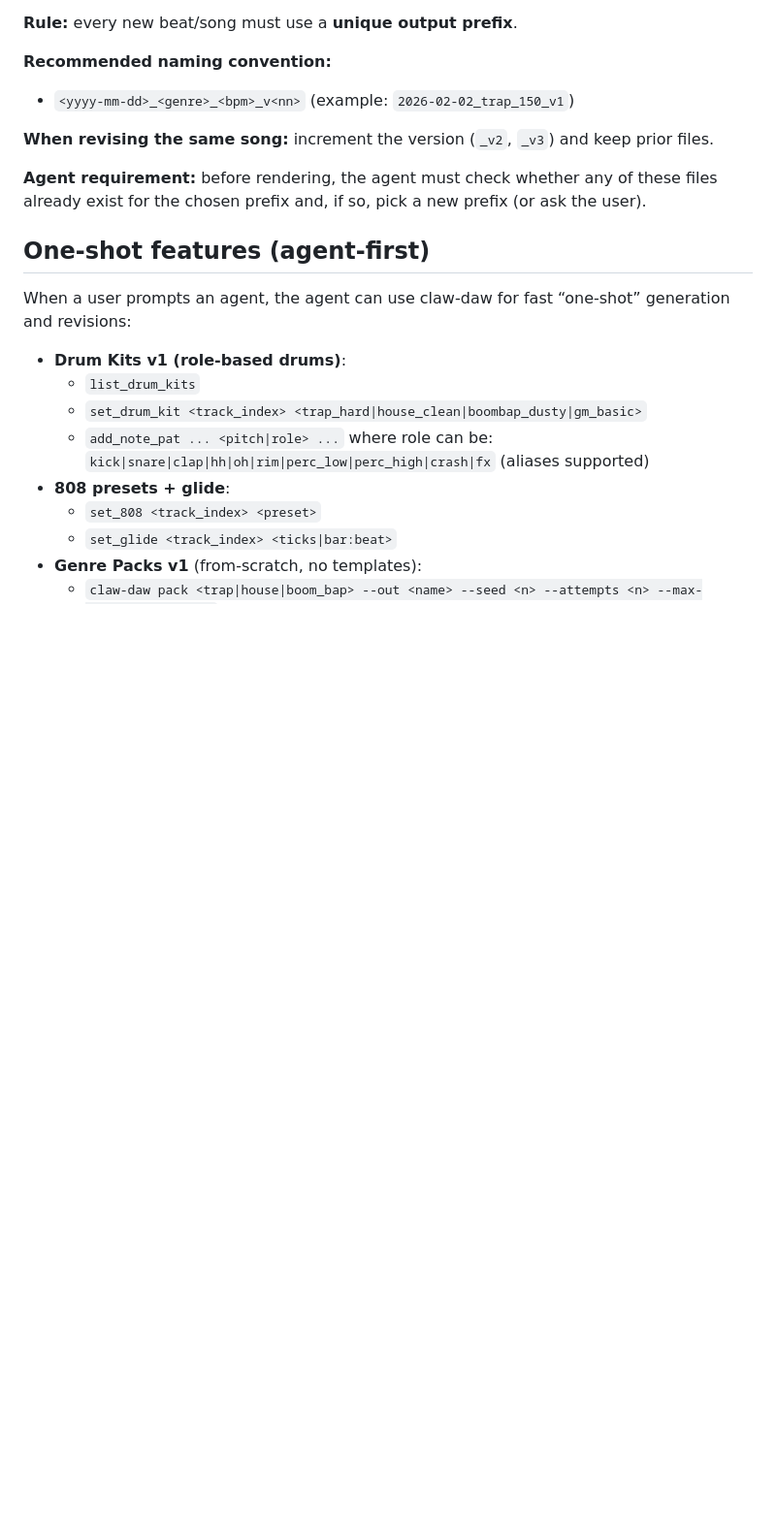
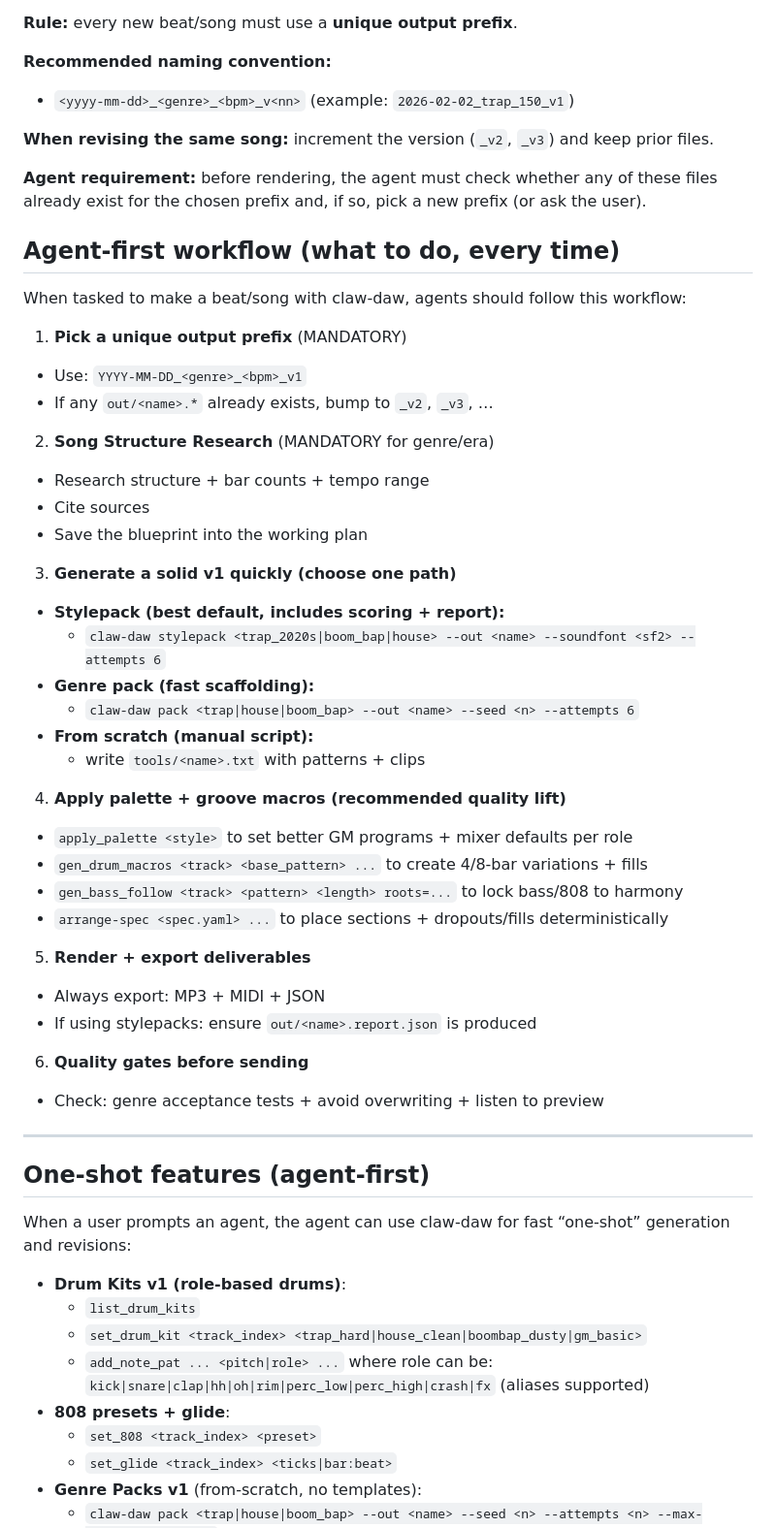
Before and after one commit to sdiaoune/claw-daw, a Markdown page: docs/skill.md, the part around one of its changes. Shown at 97% size. Drawn GitHub-style; blank space fills up the shorter version.

Commit message:
Docs: skill.md agent-first workflow + macros quickstart

```diff
--- a/docs/skill.md
+++ b/docs/skill.md
@@ -58,6 +58,42 @@ claw-daw exports are file-based. If you reuse the same `<name>` / `--out` prefix
 
 **Agent requirement:** before rendering, the agent must check whether any of these files already exist for the chosen prefix and, if so, pick a new prefix (or ask the user).
 
+## Agent-first workflow (what to do, every time)
+
+When tasked to make a beat/song with claw-daw, agents should follow this workflow:
+
+1) **Pick a unique output prefix** (MANDATORY)
+- Use: `YYYY-MM-DD_<genre>_<bpm>_v1`
+- If any `out/<name>.*` already exists, bump to `_v2`, `_v3`, …
+
+2) **Song Structure Research** (MANDATORY for genre/era)
+- Research structure + bar counts + tempo range
+- Cite sources
+- Save the blueprint into the working plan
+
+3) **Generate a solid v1 quickly (choose one path)**
+- **Stylepack (best default, includes scoring + report):**
+  - `claw-daw stylepack <trap_2020s|boom_bap|house> --out <name> --soundfont <sf2> --attempts 6`
+- **Genre pack (fast scaffolding):**
+  - `claw-daw pack <trap|house|boom_bap> --out <name> --seed <n> --attempts 6`
+- **From scratch (manual script):**
+  - write `tools/<name>.txt` with patterns + clips
+
+4) **Apply palette + groove macros (recommended quality lift)**
+- `apply_palette <style>` to set better GM programs + mixer defaults per role
+- `gen_drum_macros <track> <base_pattern> ...` to create 4/8-bar variations + fills
+- `gen_bass_follow <track> <pattern> <length> roots=...` to lock bass/808 to harmony
+- `arrange-spec <spec.yaml> ...` to place sections + dropouts/fills deterministically
+
+5) **Render + export deliverables**
+- Always export: MP3 + MIDI + JSON
+- If using stylepacks: ensure `out/<name>.report.json` is produced
+
+6) **Quality gates before sending**
+- Check: genre acceptance tests + avoid overwriting + listen to preview
+
+---
+
 ## One-shot features (agent-first)
 
 When a user prompts an agent, the agent can use claw-daw for fast “one-shot” generation and revisions:
```
Also changed, not shown: other parts of docs/skill.md (+12 -0 lines).
